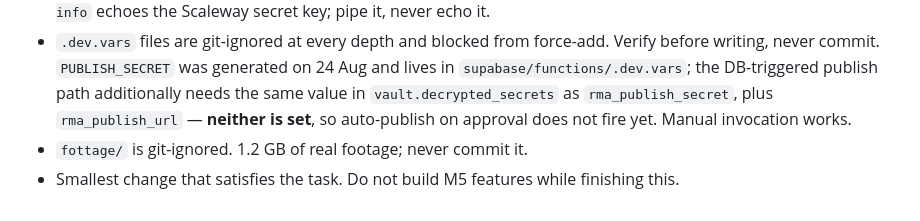
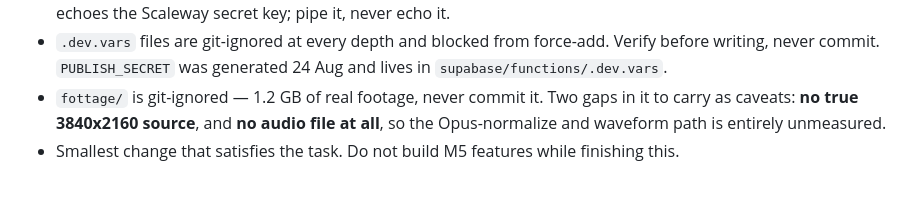
Before and after one commit to amrohass/nostaligia, a Markdown page: NEXT-SESSION.md, the part around one of its changes. Rendered like a GitHub page.

```diff
--- a/NEXT-SESSION.md
+++ b/NEXT-SESSION.md
@@ -141,8 +166,8 @@ deployment, not a temporary rig, and a few hours of an always-on instance is rou
   stdout — `scw config info` echoes the Scaleway secret key; pipe it, never echo it.
 - `.dev.vars` files are git-ignored at every depth and blocked from force-add. Verify before
-  writing, never commit. `PUBLISH_SECRET` was generated on 24 Aug and lives in
-  `supabase/functions/.dev.vars`; the DB-triggered publish path additionally needs the same
-  value in `vault.decrypted_secrets` as `rma_publish_secret`, plus `rma_publish_url` —
-  **neither is set**, so auto-publish on approval does not fire yet. Manual invocation works.
-- `fottage/` is git-ignored. 1.2 GB of real footage; never commit it.
+  writing, never commit. `PUBLISH_SECRET` was generated 24 Aug and lives in
+  `supabase/functions/.dev.vars`.
+- `fottage/` is git-ignored — 1.2 GB of real footage, never commit it. Two gaps in it to
+  carry as caveats: **no true 3840x2160 source**, and **no audio file at all**, so the
+  Opus-normalize and waveform path is entirely unmeasured.
 - Smallest change that satisfies the task. Do not build M5 features while finishing this.
```
Also changed, not shown: other parts of NEXT-SESSION.md (+142 -117 lines).
